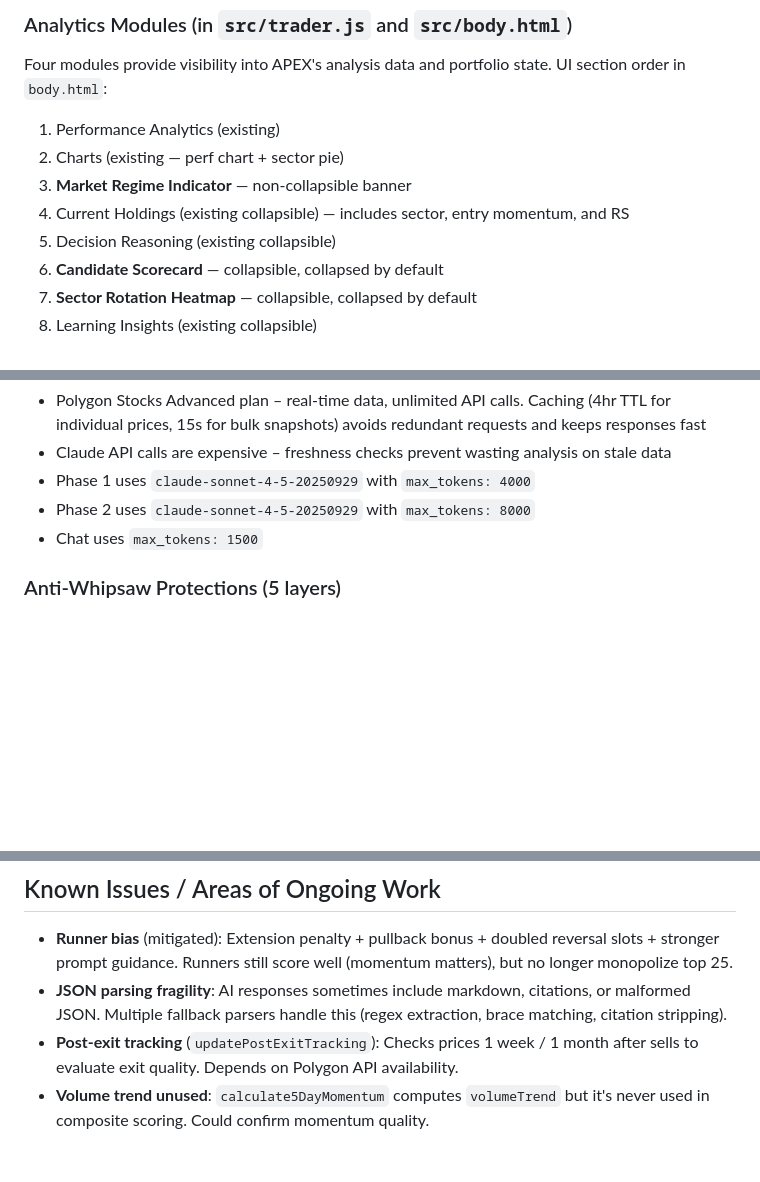
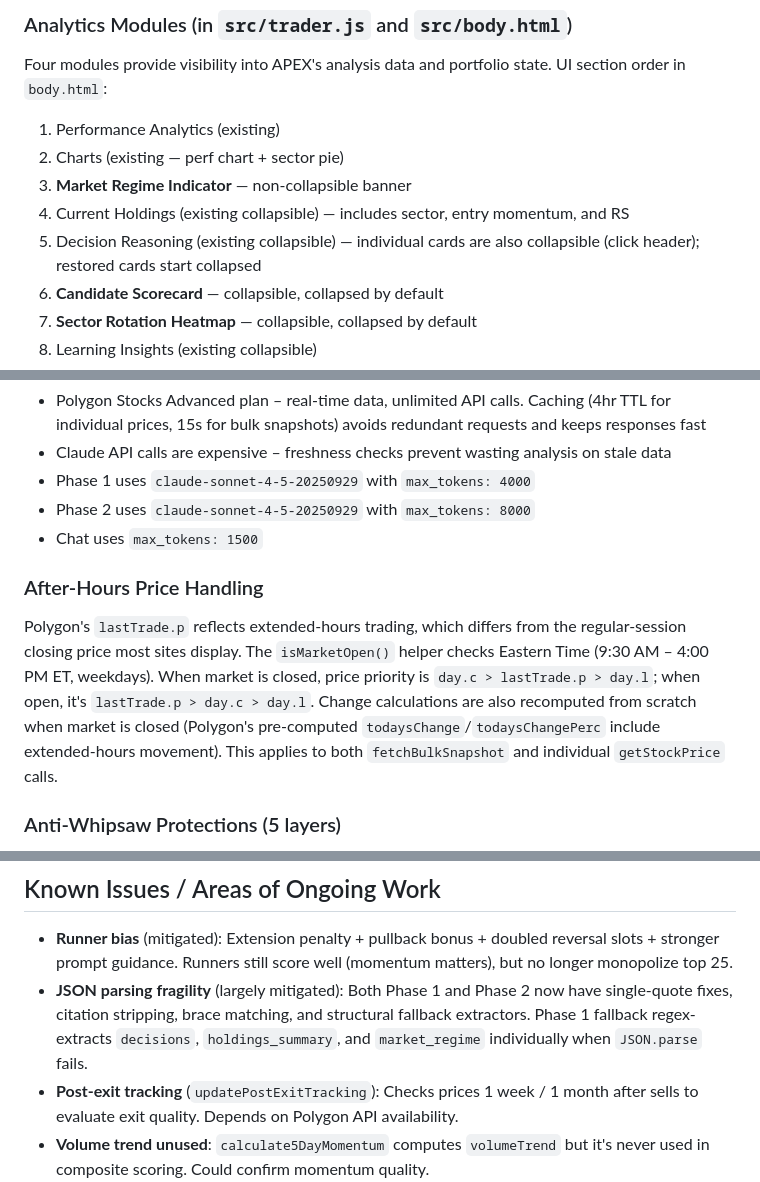
Before and after one commit to rdp06c/apex-trader, a Markdown page: CLAUDE.md, 3 parts joined by grey strips. Rendered like a GitHub page; blank space fills up the shorter version.

Commit message:
Update CLAUDE.md: collapsible cards, after-hours pricing, parsing improvements
Co-Authored-By: Claude Opus 4.6 <noreply@anthropic.com>

```diff
--- a/CLAUDE.md
+++ b/CLAUDE.md
@@ -118,7 +118,7 @@ Four modules provide visibility into APEX's analysis data and portfolio state. U
 2. Charts (existing — perf chart + sector pie)
 3. **Market Regime Indicator** — non-collapsible banner
 4. Current Holdings (existing collapsible) — includes sector, entry momentum, and RS
-5. Decision Reasoning (existing collapsible)
+5. Decision Reasoning (existing collapsible) — individual cards are also collapsible (click header); restored cards start collapsed
 6. **Candidate Scorecard** — collapsible, collapsed by default
 7. **Sector Rotation Heatmap** — collapsible, collapsed by default
 8. Learning Insights (existing collapsible)
@@ -173,6 +173,9 @@ The Anthropic API is not called directly from the browser. All Claude API calls
 - Phase 2 uses `claude-sonnet-4-5-20250929` with `max_tokens: 8000`
 - Chat uses `max_tokens: 1500`
 
+### After-Hours Price Handling
+Polygon's `lastTrade.p` reflects extended-hours trading, which differs from the regular-session closing price most sites display. The `isMarketOpen()` helper checks Eastern Time (9:30 AM – 4:00 PM ET, weekdays). When market is closed, price priority is `day.c > lastTrade.p > day.l`; when open, it's `lastTrade.p > day.c > day.l`. Change calculations are also recomputed from scratch when market is closed (Polygon's pre-computed `todaysChange`/`todaysChangePerc` include extended-hours movement). This applies to both `fetchBulkSnapshot` and individual `getStockPrice` calls.
+
 ### Anti-Whipsaw Protections (5 layers)
 1. **24-hour sell block** (code-enforced): `executeSingleTrade` rejects sells on holdings < 24 hours old regardless of AI recommendation
 2. **5-day re-buy cooldown** (code-enforced): `executeMultipleTrades` filters out symbols sold within 5 days from buy candidates
@@ -187,7 +190,7 @@ Splitting sell/buy into separate API calls solves information asymmetry: Phase 1
 ## Known Issues / Areas of Ongoing Work
 
 - **Runner bias** (mitigated): Extension penalty + pullback bonus + doubled reversal slots + stronger prompt guidance. Runners still score well (momentum matters), but no longer monopolize top 25.
-- **JSON parsing fragility**: AI responses sometimes include markdown, citations, or malformed JSON. Multiple fallback parsers handle this (regex extraction, brace matching, citation stripping).
+- **JSON parsing fragility** (largely mitigated): Both Phase 1 and Phase 2 now have single-quote fixes, citation stripping, brace matching, and structural fallback extractors. Phase 1 fallback regex-extracts `decisions`, `holdings_summary`, and `market_regime` individually when `JSON.parse` fails.
 - **Post-exit tracking** (`updatePostExitTracking`): Checks prices 1 week / 1 month after sells to evaluate exit quality. Depends on Polygon API availability.
 - **Volume trend unused**: `calculate5DayMomentum` computes `volumeTrend` but it's never used in composite scoring. Could confirm momentum quality.
 - **FVG detection unused**: `detectStructure` detects Fair Value Gaps but they're not used in scoring or reversal filtering. Scaffolding for potential future use.
```
Also changed, not shown: other parts of CLAUDE.md (+1 -0 lines).
